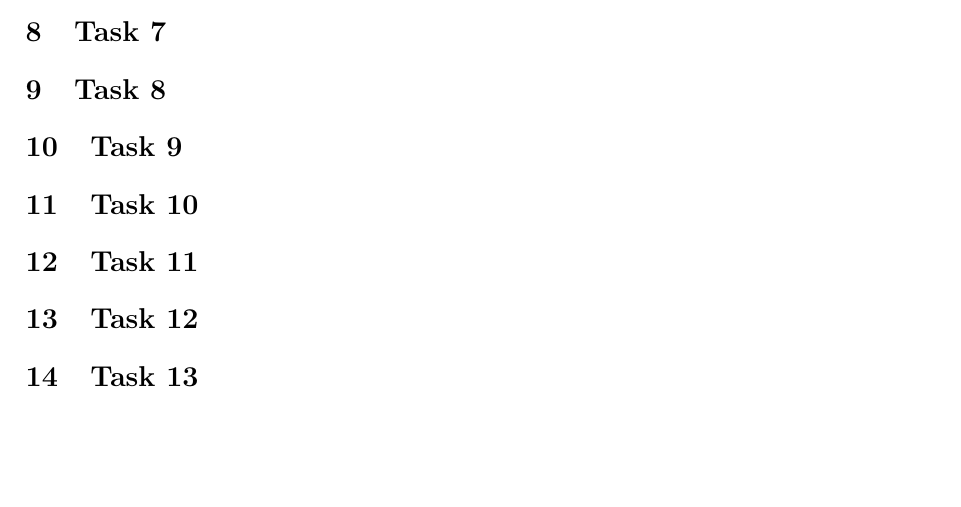
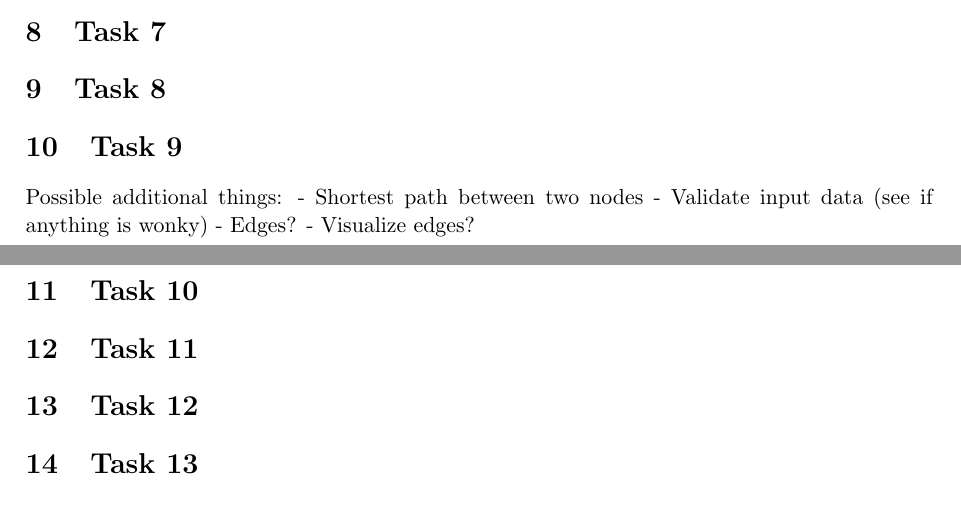
Before and after one commit to izzaqamar/Inf-203, a LaTeX document (report/inf203report.tex): part of page 3 of 3 before the commit and two parts of pages 2 and 3 of 3 after it, the two joined at a grey line, cut so that both start at the same text, the shorter picture padded with empty space. Compiled offline with pdfLaTeX.

Commit message:
#Task9-ideas, possible additional funcitonalities

```diff
--- a/report/inf203report.tex
+++ b/report/inf203report.tex
@@ -44,6 +44,11 @@ Additionally we created a quick program that visualizes the graph using the Kama
 \section{Task 8}
 
 \section{Task 9}
+Possible additional things:
+- Shortest path between two nodes
+- Validate input data (see if anything is wonky)
+- Edges?
+- Visualize edges?
 
 \section{Task 10}
 
```
